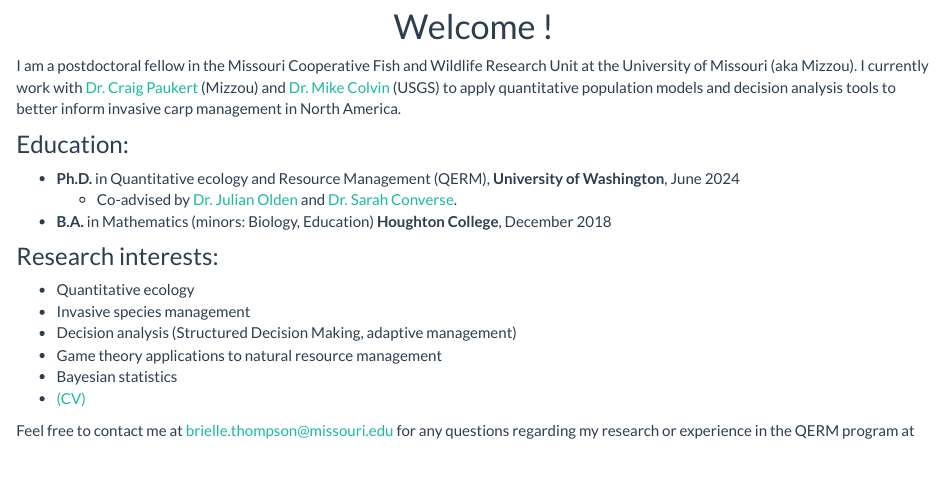
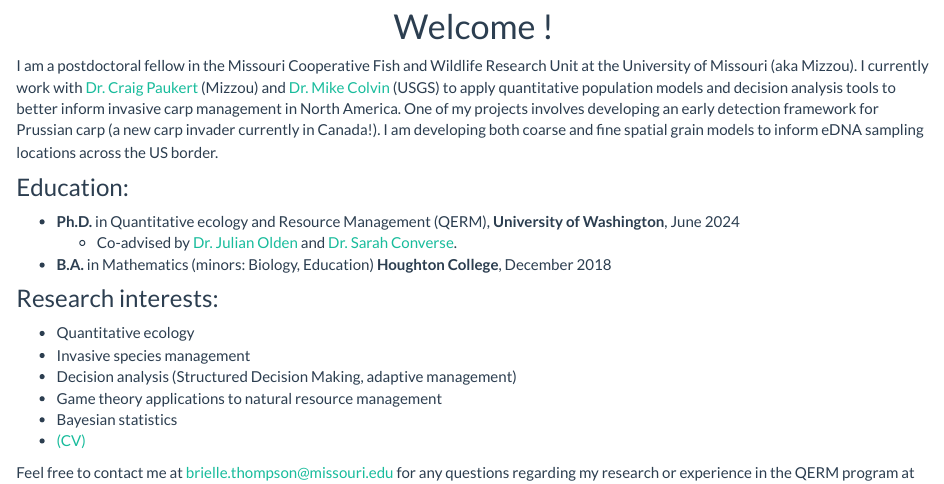
Before and after one commit to briellekthompson/personal_site, an R Markdown document (index.Rmd): the page in a window 1100 px wide, from 450 px down. The pictures show the output file index.html that the author committed with the source, opened offline; library style sheets and scripts come from the installed R packages.

Commit message:
Push research

```diff
--- a/index.Rmd
+++ b/index.Rmd
@@ -10,7 +10,7 @@
 # Welcome !
 </center>
 
-I am a postdoctoral fellow in the Missouri Cooperative Fish and Wildlife Research Unit at the University of Missouri (aka Mizzou). I currently work with [Dr. Craig Paukert](http://www.riverstudies.com/) (Mizzou) and [Dr. Mike Colvin](https://www.usgs.gov/staff-profiles/mike-colvin) (USGS) to apply quantitative population models and decision analysis tools to better inform invasive carp management in North America.
+I am a postdoctoral fellow in the Missouri Cooperative Fish and Wildlife Research Unit at the University of Missouri (aka Mizzou). I currently work with [Dr. Craig Paukert](http://www.riverstudies.com/) (Mizzou) and [Dr. Mike Colvin](https://www.usgs.gov/staff-profiles/mike-colvin) (USGS) to apply quantitative population models and decision analysis tools to better inform invasive carp management in North America. One of my projects involves developing an early detection framework for Prussian carp (a new carp invader currently in Canada!). I am developing both coarse and fine spatial grain models to inform eDNA sampling locations across the US border.
 
 ### Education:
 * **Ph.D.** in Quantitative ecology and Resource Management (QERM), **University of Washington**, June 2024
```
Also changed, not shown: Research.Rmd (+1 -0 lines), Research.html, index.html.
